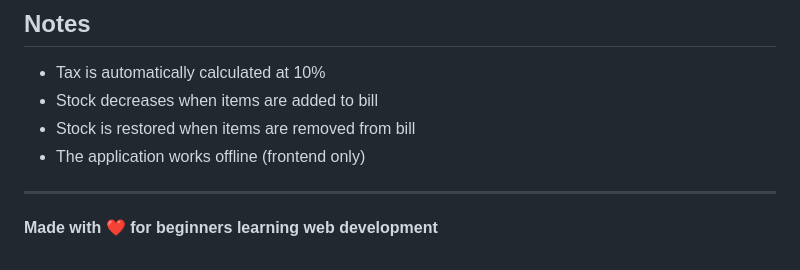
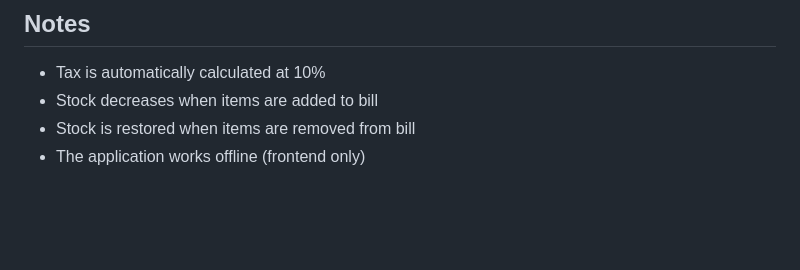
Before and after one commit to sanaullahh/makeup-store-billing-system, a Markdown page: README.md, the part around the change. Drawn GitHub-style; blank space fills up the shorter version.

```diff
--- a/README.md
+++ b/README.md
@@ -135,7 +135,3 @@ Works on all modern browsers:
 - Stock decreases when items are added to bill
 - Stock is restored when items are removed from bill
 - The application works offline (frontend only)
-
----
-
-**Made with ❤️ for beginners learning web development**
```
